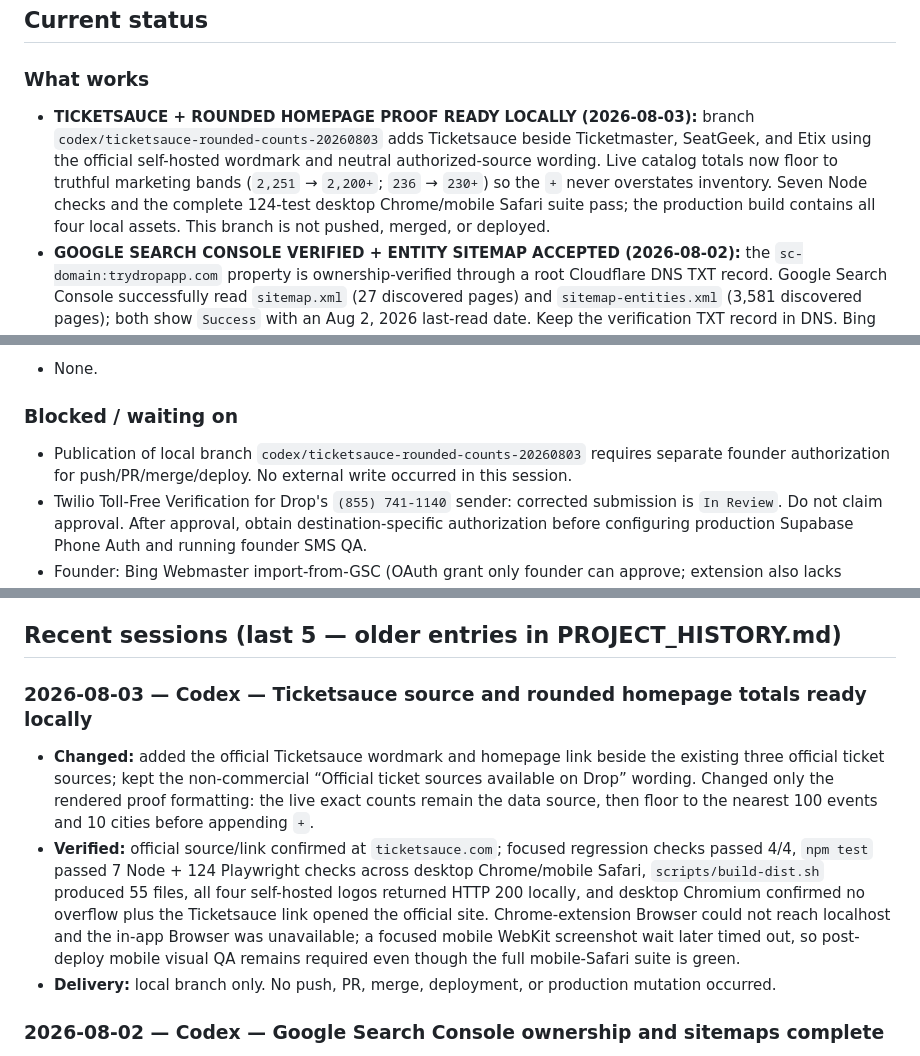
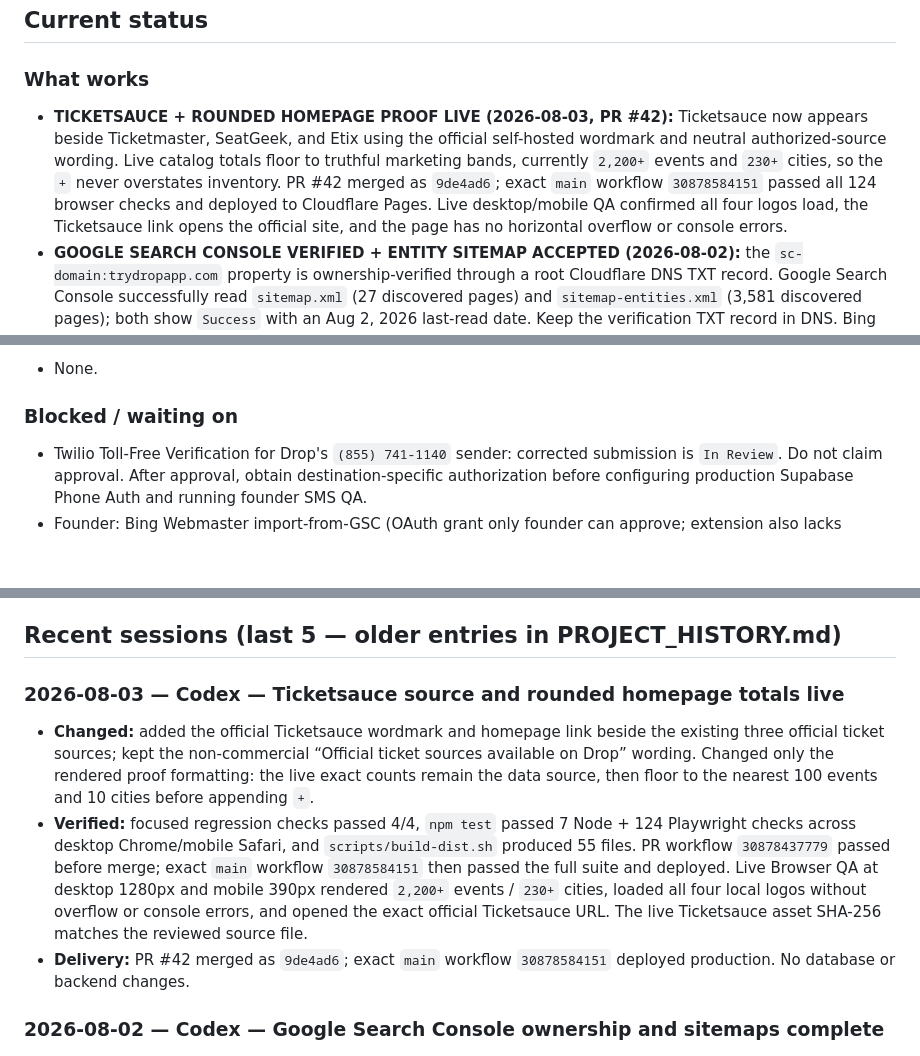
Before and after one commit to ashinde8513/drop-site, a Markdown page: PROJECT_STATE.md, 3 parts joined by grey strips. GitHub-like rendering; blank space fills up the shorter version.

Commit message:
docs: record Ticketsauce homepage release

```diff
--- a/PROJECT_STATE.md
+++ b/PROJECT_STATE.md
@@ -20,7 +20,7 @@ How to use: advisory + durable record only. Concurrent sessions auto-isolate in
 
 ## Current status
 ### What works
-- **TICKETSAUCE + ROUNDED HOMEPAGE PROOF READY LOCALLY (2026-08-03):** branch `codex/ticketsauce-rounded-counts-20260803` adds Ticketsauce beside Ticketmaster, SeatGeek, and Etix using the official self-hosted wordmark and neutral authorized-source wording. Live catalog totals now floor to truthful marketing bands (`2,251` → `2,200+`; `236` → `230+`) so the `+` never overstates inventory. Seven Node checks and the complete 124-test desktop Chrome/mobile Safari suite pass; the production build contains all four local assets. This branch is not pushed, merged, or deployed.
+- **TICKETSAUCE + ROUNDED HOMEPAGE PROOF LIVE (2026-08-03, PR #42):** Ticketsauce now appears beside Ticketmaster, SeatGeek, and Etix using the official self-hosted wordmark and neutral authorized-source wording. Live catalog totals floor to truthful marketing bands, currently `2,200+` events and `230+` cities, so the `+` never overstates inventory. PR #42 merged as `9de4ad6`; exact `main` workflow `30878584151` passed all 124 browser checks and deployed to Cloudflare Pages. Live desktop/mobile QA confirmed all four logos load, the Ticketsauce link opens the official site, and the page has no horizontal overflow or console errors.
 - **GOOGLE SEARCH CONSOLE VERIFIED + ENTITY SITEMAP ACCEPTED (2026-08-02):** the `sc-domain:trydropapp.com` property is ownership-verified through a root Cloudflare DNS TXT record. Google Search Console successfully read `sitemap.xml` (27 discovered pages) and `sitemap-entities.xml` (3,581 discovered pages); both show `Success` with an Aug 2, 2026 last-read date. Keep the verification TXT record in DNS. Bing Webmaster import remains a separate founder OAuth action.
 - **ENTITY SEO + FULL VENUE CATALOG LIVE (2026-08-02, PRs #38/#39):** every published event, canonical venue, and lineup artist has a stable UUID-backed readable URL; Cloudflare Pages Functions server-render entity-specific titles, metadata/content, and lifecycle-aware JSON-LD. A fail-closed quality gate keeps malformed events and thin venue/artist aggregates out of `/sitemap-entities.xml` while direct pages remain available with `noindex, follow`; live QA counted 3,581 URLs (2,246 events, 354 venues, 981 artists). Ticket URLs never imply `InStock`, canceled/postponed/sold-out/unavailable/RSVP states stay honest, and event-to-venue links use the venue UUID. The directories still expose the full catalog. No events or reviews were fabricated and no production writes occurred. Seven focused Node checks and the complete 124-test Chrome/WebKit suite pass locally and in the exact-head/main workflows.
 - **CREATOR PROGRAM BACKEND LIVE; PUBLIC ROUTE HOTFIX READY (2026-08-02):** the founding-pilot package and backend are merged, production migrations are applied, `CREATOR_RATE_LIMIT_SECRET` is set, and `submit-creator-application` is active with same-origin enforcement. Website PR #36 deployed the noindex application page, but live Browser QA caught a Cloudflare self-redirect on `/creators`; this hotfix removes the redundant `_redirects` rewrite and adds a regression assertion. Mobile release-train PR #297 remains unmerged and no Creator Program OTA has shipped.
@@ -48,7 +48,6 @@ How to use: advisory + durable record only. Concurrent sessions auto-isolate in
 Live cross-session claims (who is working on what right now) are in the vault: `AI Agents/Operations/SESSION_CLAIMS.md` — run `python3 ~/Developer/agent-stack/scripts/session_claim.py list`. List durable in-progress items here.
 - None.
 ### Blocked / waiting on
-- Publication of local branch `codex/ticketsauce-rounded-counts-20260803` requires separate founder authorization for push/PR/merge/deploy. No external write occurred in this session.
 - Twilio Toll-Free Verification for Drop's `(855) 741-1140` sender: corrected
   submission is `In Review`. Do not claim approval. After approval, obtain
   destination-specific authorization before configuring production Supabase
@@ -255,10 +254,10 @@ Live cross-session claims (who is working on what right now) are in the vault: `
 - Verified live: all 12 pages 200, /link 200, /legal/* 301s, /event/<uuid> serves event page (200 rewrite + path-parsed id), AASA application/json at root, www→apex 301. Browser check: h1 renders, 24 live event cards, body scrolls (no app overflow:hidden), zero page errors. 2026-07-08 check: `/app/` and `/app/login` 302 to `/account.html`; `app.trydropapp.com/login`, `app.trydropapp.com/account.html`, and `/signup` serve the static account shell; account assets serve 200.
 
 ## Recent sessions (last 5 — older entries in PROJECT_HISTORY.md)
-### 2026-08-03 — Codex — Ticketsauce source and rounded homepage totals ready locally
+### 2026-08-03 — Codex — Ticketsauce source and rounded homepage totals live
 - **Changed:** added the official Ticketsauce wordmark and homepage link beside the existing three official ticket sources; kept the non-commercial “Official ticket sources available on Drop” wording. Changed only the rendered proof formatting: the live exact counts remain the data source, then floor to the nearest 100 events and 10 cities before appending `+`.
-- **Verified:** official source/link confirmed at `ticketsauce.com`; focused regression checks passed 4/4, `npm test` passed 7 Node + 124 Playwright checks across desktop Chrome/mobile Safari, `scripts/build-dist.sh` produced 55 files, all four self-hosted logos returned HTTP 200 locally, and desktop Chromium confirmed no overflow plus the Ticketsauce link opened the official site. Chrome-extension Browser could not reach localhost and the in-app Browser was unavailable; a focused mobile WebKit screenshot wait later timed out, so post-deploy mobile visual QA remains required even though the full mobile-Safari suite is green.
-- **Delivery:** local branch only. No push, PR, merge, deployment, or production mutation occurred.
+- **Verified:** focused regression checks passed 4/4, `npm test` passed 7 Node + 124 Playwright checks across desktop Chrome/mobile Safari, and `scripts/build-dist.sh` produced 55 files. PR workflow `30878437779` passed before merge; exact `main` workflow `30878584151` then passed the full suite and deployed. Live Browser QA at desktop 1280px and mobile 390px rendered `2,200+` events / `230+` cities, loaded all four local logos without overflow or console errors, and opened the exact official Ticketsauce URL. The live Ticketsauce asset SHA-256 matches the reviewed source file.
+- **Delivery:** PR #42 merged as `9de4ad6`; exact `main` workflow `30878584151` deployed production. No database or backend changes.
 
 ### 2026-08-02 — Codex — Google Search Console ownership and sitemaps complete
 - **Changed externally:** verified the `trydropapp.com` domain property with a root Cloudflare TXT record and retained the record so ownership stays valid. No production application data or page content changed.
```
